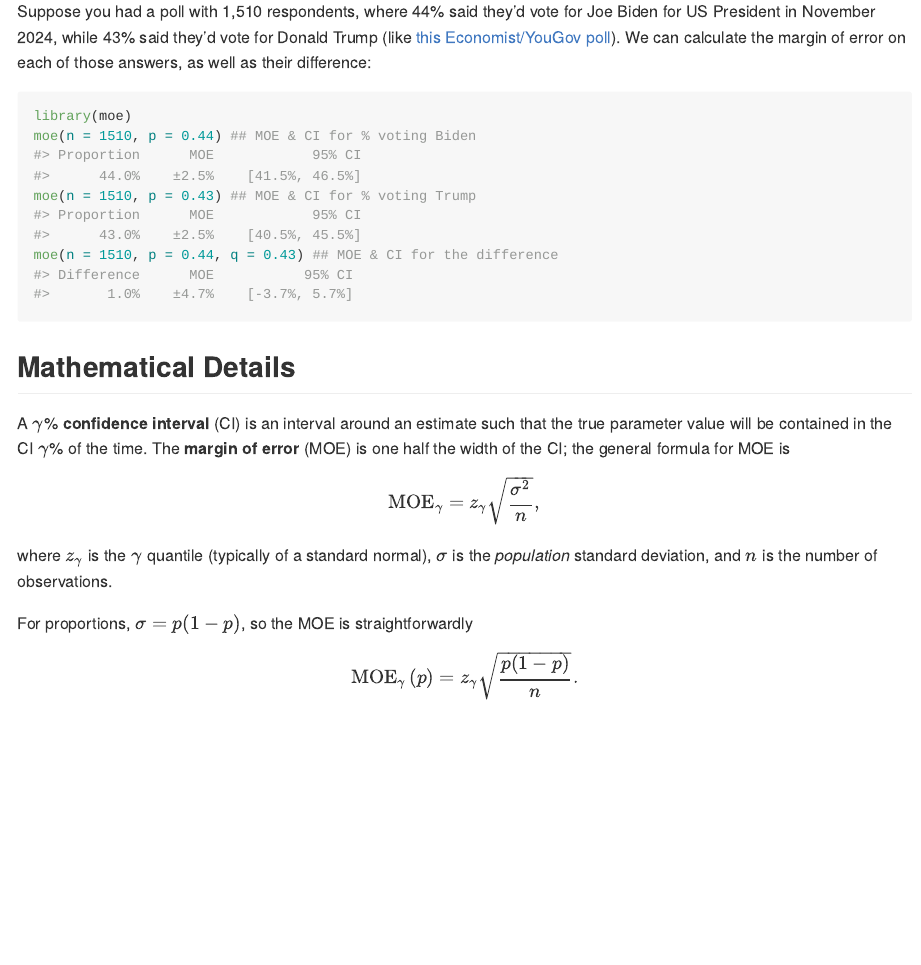
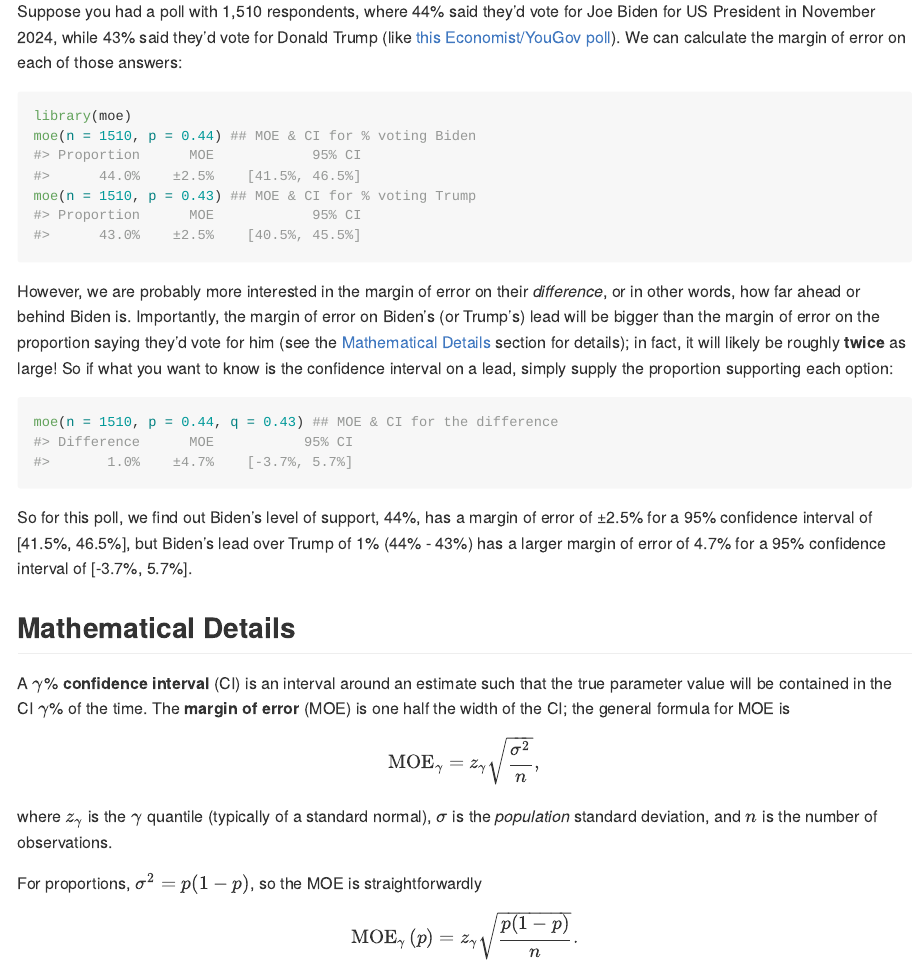
Before and after one commit to SentientPotato/moe, an R Markdown document (README.Rmd): the page in a window 1100 px wide, from 420 px down. The pictures show the output file README.md that the author committed with the source, drawn offline in the style of GitHub.

Commit message:
Add more exposition to the example

````diff
--- a/README.Rmd
+++ b/README.Rmd
@@ -34,15 +34,31 @@ devtools::install_github("SentientPotato/moe")
 Suppose you had a poll with 1,510 respondents, where 44% said they'd vote for
 Joe Biden for US President in November 2024, while 43% said they'd vote for
 Donald Trump (like [this Economist/YouGov poll](https://tinyurl.com/2z49d8cf)).
-We can calculate the margin of error on each of those answers,
-as well as their difference:
+We can calculate the margin of error on each of those answers:
 
 ```{r example}
 library(moe)
 moe(n = 1510, p = 0.44) ## MOE & CI for % voting Biden
 moe(n = 1510, p = 0.43) ## MOE & CI for % voting Trump
+```
+
+However, we are probably more interested in the margin of error on their
+*difference*, or in other words, how far ahead or behind Biden is.
+Importantly, the margin of error on Biden's (or Trump's) lead will be bigger
+than the margin of error on the proportion saying they'd vote for him
+(see the [Mathematical Details](#mathematical-details) section for details);
+in fact, it will likely be roughly **twice** as large!
+So if what you want to know is the confidence interval on a lead,
+simply supply the proportion supporting each option:
+
+```{r example-continued}
 moe(n = 1510, p = 0.44, q = 0.43) ## MOE & CI for the difference
 ```
+
+So for this poll, we find out Biden's level of support, 44%, has a margin of
+error of ±2.5% for a 95% confidence interval of [41.5%, 46.5%], but Biden's
+lead over Trump of 1% (44% - 43%) has a larger margin of error of 4.7% for a
+95% confidence interval of [-3.7%, 5.7%].
 
 ## Mathematical Details
 
@@ -59,7 +75,7 @@ where $z_\gamma$ is the $\gamma$ quantile (typically of a standard normal),
 $\sigma$ is the *population* standard deviation,
 and $n$ is the number of observations.
 
-For proportions, $\sigma = p(1-p)$, so the MOE is straightforwardly
+For proportions, $\sigma^2 = p(1-p)$, so the MOE is straightforwardly
 
 ```math
 \text{MOE}_\gamma\left(p\right) = z_\gamma \sqrt{\frac{p(1-p)}{n}}.
````
Also changed, not shown: README.md.
